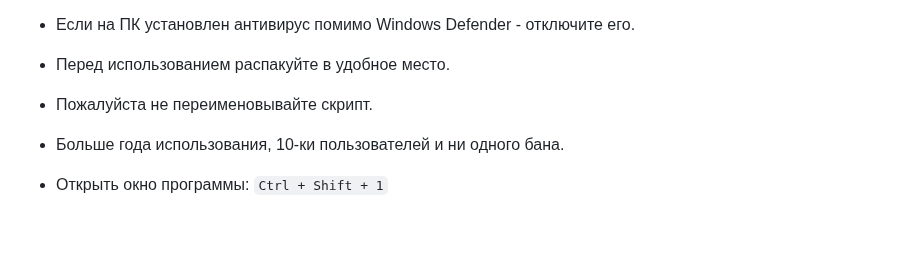
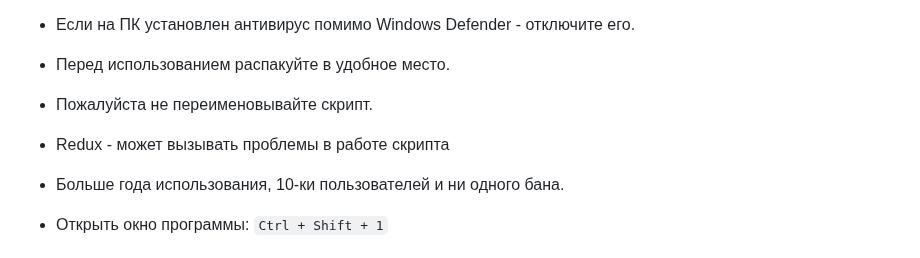
Before and after one commit to PaulTwelve/AutoFishBot-MajesticRP, a Markdown page: README.md, the part around the change. Drawn GitHub-style; blank space fills up the shorter version.

```diff
--- a/README.md
+++ b/README.md
@@ -12,6 +12,8 @@
 - Перед использованием распакуйте в удобное место.
 
 - Пожалуйста не переименовывайте скрипт.
+
+- Redux - может вызывать проблемы в работе скрипта
 
 - Больше года использования, 10-ки пользователей и ни одного бана.
 
```
